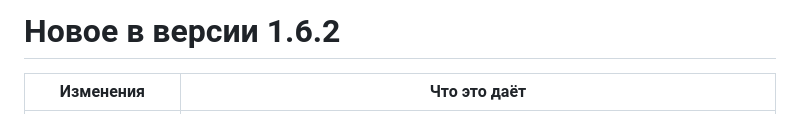
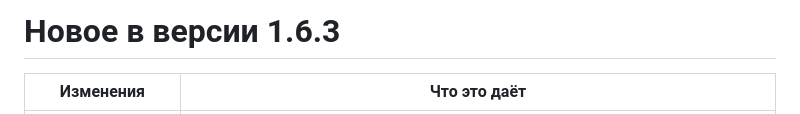
Before and after one commit to Nagrands/thunder-load-app, a Markdown page: whats-new.md, the part around one of its changes. GitHub-like rendering.

```diff
--- a/whats-new.md
+++ b/whats-new.md
@@ -2,5 +2,5 @@
 
-# Новое в версии 1.6.2
+# Новое в версии 1.6.3
 
 | Изменения                     | Что это даёт                                                                                                                                                                                                                                                                                                                              |
 | ----------------------------- | ----------------------------------------------------------------------------------------------------------------------------------------------------------------------------------------------------------------------------------------------------------------------------------------------------------------------------------------- |
```
Also changed, not shown: other parts of whats-new.md (+1 -1 lines), whats-new.en.md (+2 -2 lines).
